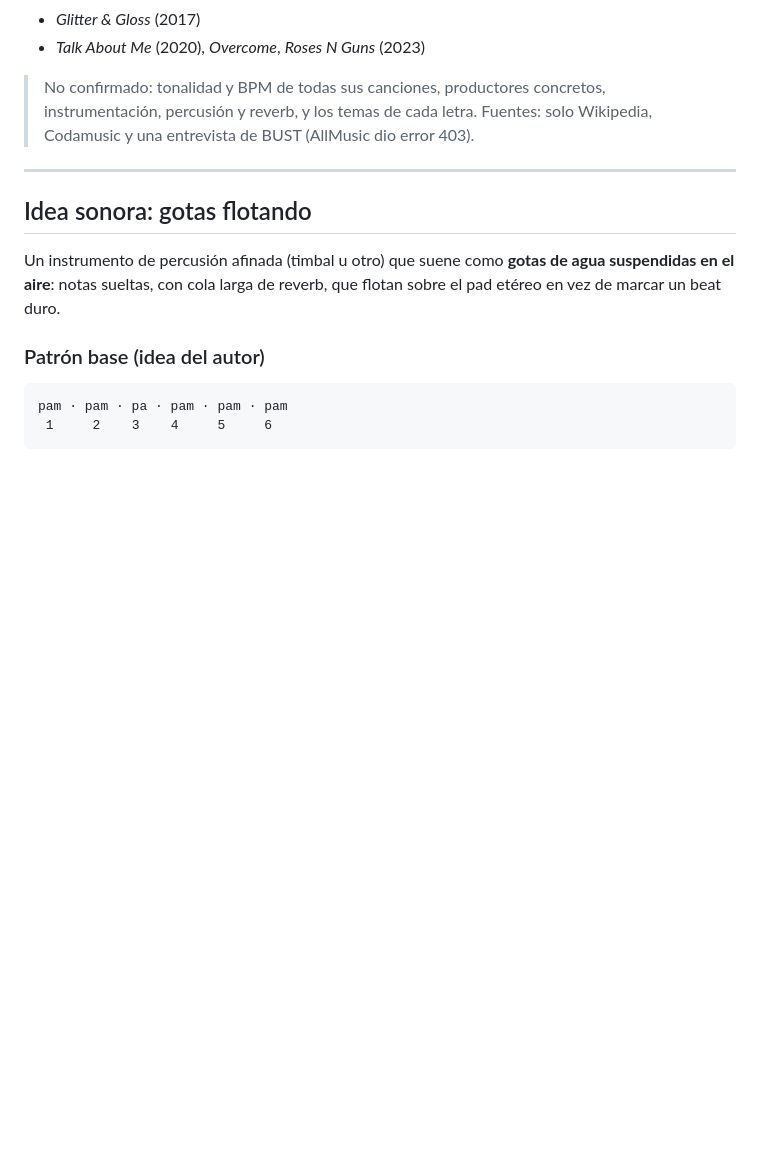
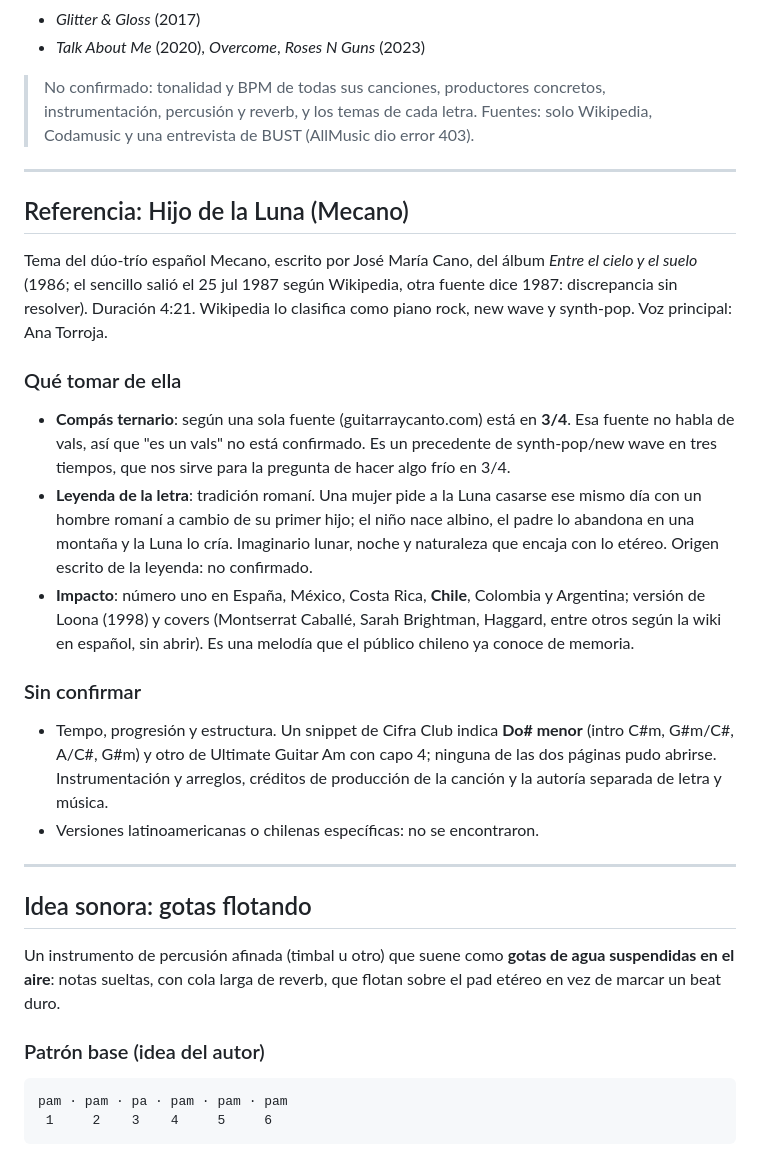
Before and after one commit to MIRROR-CRY/DISONANCIAS, a Markdown page: New Song 2/REFERENCIAS.md, the part around the change. GitHub-like rendering; blank space fills up the shorter version.

Commit message:
docs: add Hijo de la Luna (Mecano) reference to New Song 2
Co-Authored-By: Claude Sonnet 5.5 <noreply@anthropic.com>
Claude-Session: https://claude.ai/code/session_01CpAuyuRzdpHnViw3D3ESvH

```diff
--- a/New Song 2/REFERENCIAS.md
+++ b/New Song 2/REFERENCIAS.md
@@ -167,6 +167,39 @@ con raíz folk escandinava**. Wikipedia describe su escritura como "etérea" y
 
 ---
 
+## Referencia: Hijo de la Luna (Mecano)
+
+Tema del dúo-trío español Mecano, escrito por José María Cano, del álbum *Entre
+el cielo y el suelo* (1986; el sencillo salió el 25 jul 1987 según Wikipedia,
+otra fuente dice 1987: discrepancia sin resolver). Duración 4:21. Wikipedia lo
+clasifica como piano rock, new wave y synth-pop. Voz principal: Ana Torroja.
+
+### Qué tomar de ella
+
+- **Compás ternario**: según una sola fuente (guitarraycanto.com) está en **3/4**.
+  Esa fuente no habla de vals, así que "es un vals" no está confirmado. Es un
+  precedente de synth-pop/new wave en tres tiempos, que nos sirve para la
+  pregunta de hacer algo frío en 3/4.
+- **Leyenda de la letra**: tradición romaní. Una mujer pide a la Luna casarse ese
+  mismo día con un hombre romaní a cambio de su primer hijo; el niño nace albino,
+  el padre lo abandona en una montaña y la Luna lo cría. Imaginario lunar, noche
+  y naturaleza que encaja con lo etéreo. Origen escrito de la leyenda: no
+  confirmado.
+- **Impacto**: número uno en España, México, Costa Rica, **Chile**, Colombia y
+  Argentina; versión de Loona (1998) y covers (Montserrat Caballé, Sarah
+  Brightman, Haggard, entre otros según la wiki en español, sin abrir).
+  Es una melodía que el público chileno ya conoce de memoria.
+
+### Sin confirmar
+
+- Tempo, progresión y estructura. Un snippet de Cifra Club indica **Do# menor**
+  (intro C#m, G#m/C#, A/C#, G#m) y otro de Ultimate Guitar Am con capo 4; ninguna
+  de las dos páginas pudo abrirse. Instrumentación y arreglos, créditos de
+  producción de la canción y la autoría separada de letra y música.
+- Versiones latinoamericanas o chilenas específicas: no se encontraron.
+
+---
+
 ## Idea sonora: gotas flotando
 
 Un instrumento de percusión afinada (timbal u otro) que suene como **gotas de
```
